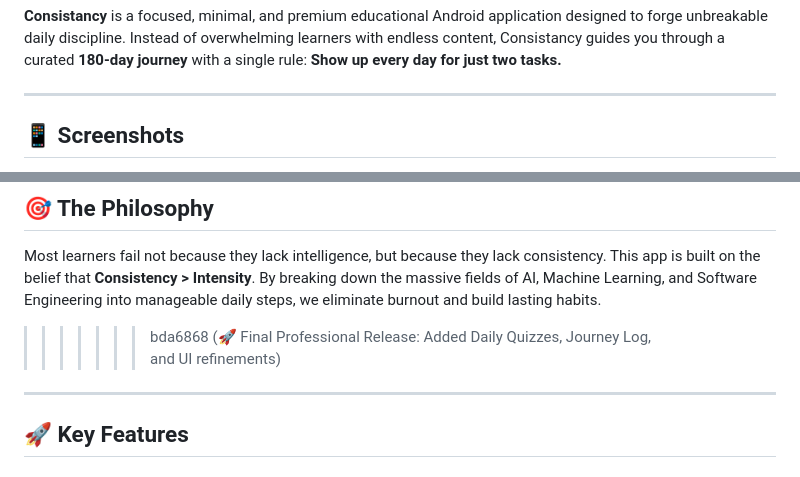
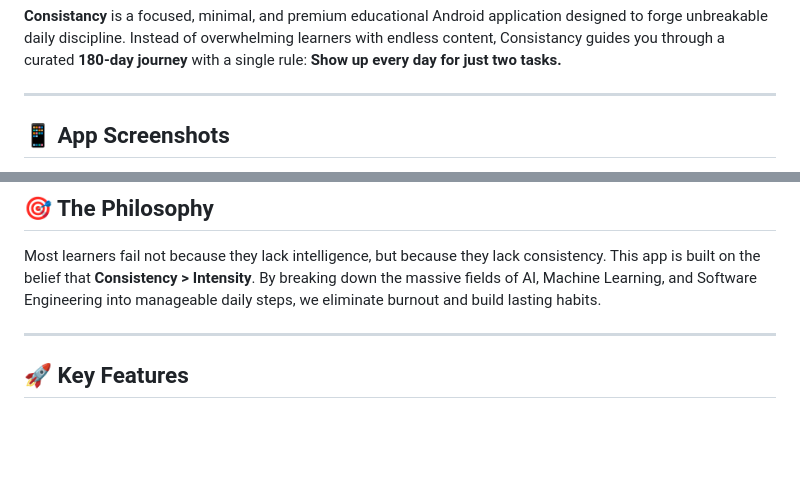
Before and after one commit to dhruvpadhiyar18/Consistancy-App, a Markdown page: README.md, 2 parts joined by grey strips. Drawn GitHub-style; blank space fills up the shorter version.

```diff
--- a/README.md
+++ b/README.md
@@ -5,5 +5,5 @@
 
 ---
 
-## 📱 Screenshots
+## 📱 App Screenshots
 
@@ -24,7 +23,6 @@
 
 ## 🎯 The Philosophy
 Most learners fail not because they lack intelligence, but because they lack consistency. This app is built on the belief that **Consistency > Intensity**. By breaking down the massive fields of AI, Machine Learning, and Software Engineering into manageable daily steps, we eliminate burnout and build lasting habits.
->>>>>>> bda6868 (🚀 Final Professional Release: Added Daily Quizzes, Journey Log, and UI refinements)
 
 ---
 
```
Also changed, not shown: other parts of README.md (+9 -10 lines).
